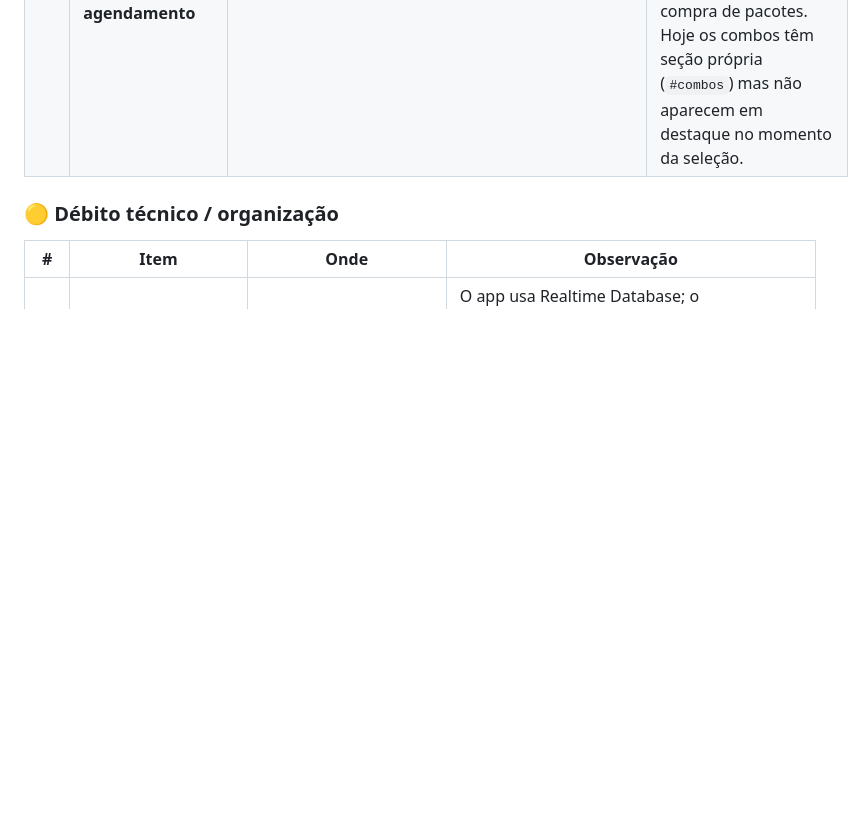
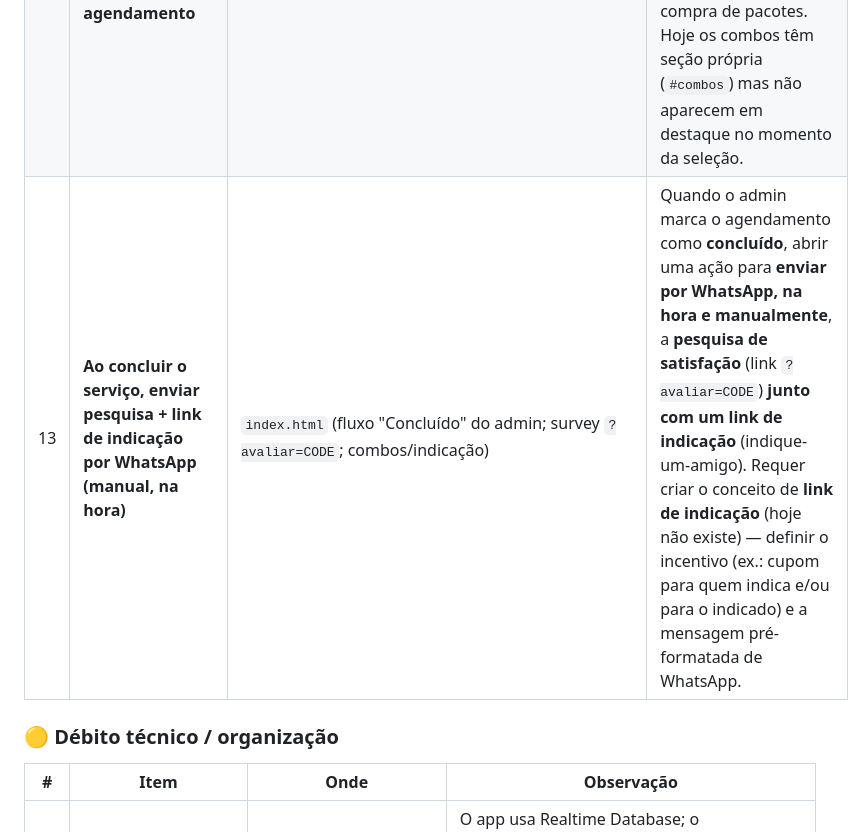
Before and after one commit to barbaraventura93-jpg/sp_car_clean, a Markdown page: README.md, the part around the change. GitHub-like rendering; blank space fills up the shorter version.

Commit message:
docs(backlog): item 13 — enviar pesquisa + link de indicação por WhatsApp ao concluir
Ao marcar o agendamento como concluído (admin), oferecer envio manual por
WhatsApp, na hora, da pesquisa de satisfação (?avaliar=CODE) junto com um
link de indicação. Requer criar o conceito de link de indicação e definir o
incentivo. Registrado na seção Produto/UX do backlog.

Co-Authored-By: Claude Opus 4.8 <noreply@anthropic.com>
Claude-Session: https://claude.ai/code/session_01CgCPcWj1igA2qBfdBwW11D

```diff
--- a/README.md
+++ b/README.md
@@ -658,6 +658,7 @@ Itens abaixo estão **em aberto** — priorizados por impacto. A ênfase atual
 |---|---|---|---|
 | 11 | **Cliente não consegue cadastrar mais de um veículo em "Minha Conta"** | `index.html` (`renderClientAccount`/`_renderClientOnboardingForm`, `addClientVehicleRow`, `_readClientVehicleRows`, `profile.vehicles`) | **Bug relatado.** O código já prevê múltiplos veículos (array `profile.vehicles`, linhas de add/remove, dedup por placa/modelo), mas na prática o cliente não consegue salvar mais de um. Investigar a UI (botão "adicionar veículo" visível/ativo no modo edição?) e a persistência (o save está gravando o array `vehicles` inteiro em `clientProfiles/$uid`?). |
 | 12 | **Destacar pacotes/combos na seleção de serviços do agendamento** | `index.html` (step 1 do agendamento; dados em `/combos`) | Ao escolher os serviços em "Agendar", exibir os **pacotes/combos existentes em bloco separado e em destaque** (preço regular vs. preço do combo + economia) para estimular a compra de pacotes. Hoje os combos têm seção própria (`#combos`) mas não aparecem em destaque no momento da seleção. |
+| 13 | **Ao concluir o serviço, enviar pesquisa + link de indicação por WhatsApp (manual, na hora)** | `index.html` (fluxo "Concluído" do admin; survey `?avaliar=CODE`; combos/indicação) | Quando o admin marca o agendamento como **concluído**, abrir uma ação para **enviar por WhatsApp, na hora e manualmente**, a **pesquisa de satisfação** (link `?avaliar=CODE`) **junto com um link de indicação** (indique-um-amigo). Requer criar o conceito de **link de indicação** (hoje não existe) — definir o incentivo (ex.: cupom para quem indica e/ou para o indicado) e a mensagem pré-formatada de WhatsApp. |
 
 ### 🟡 Débito técnico / organização
 
```
